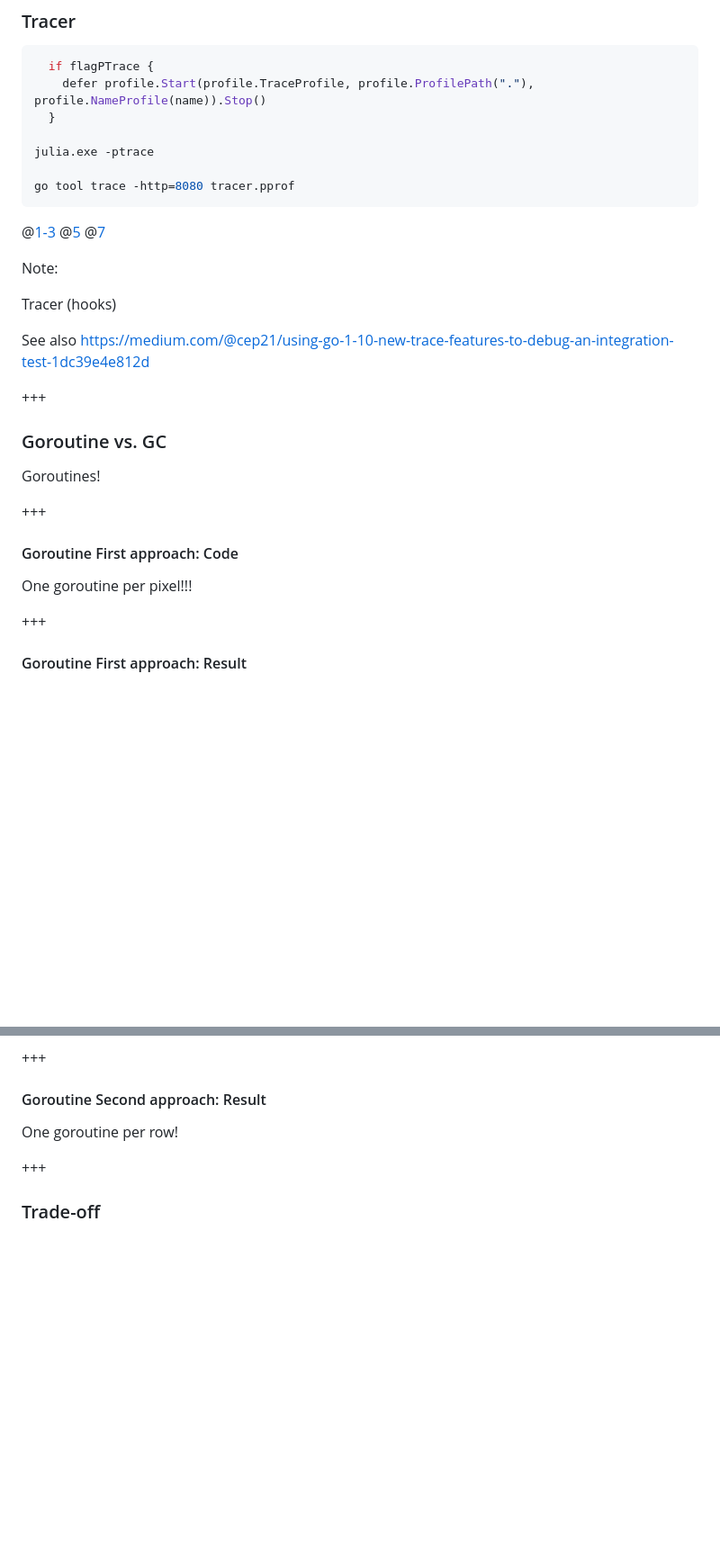
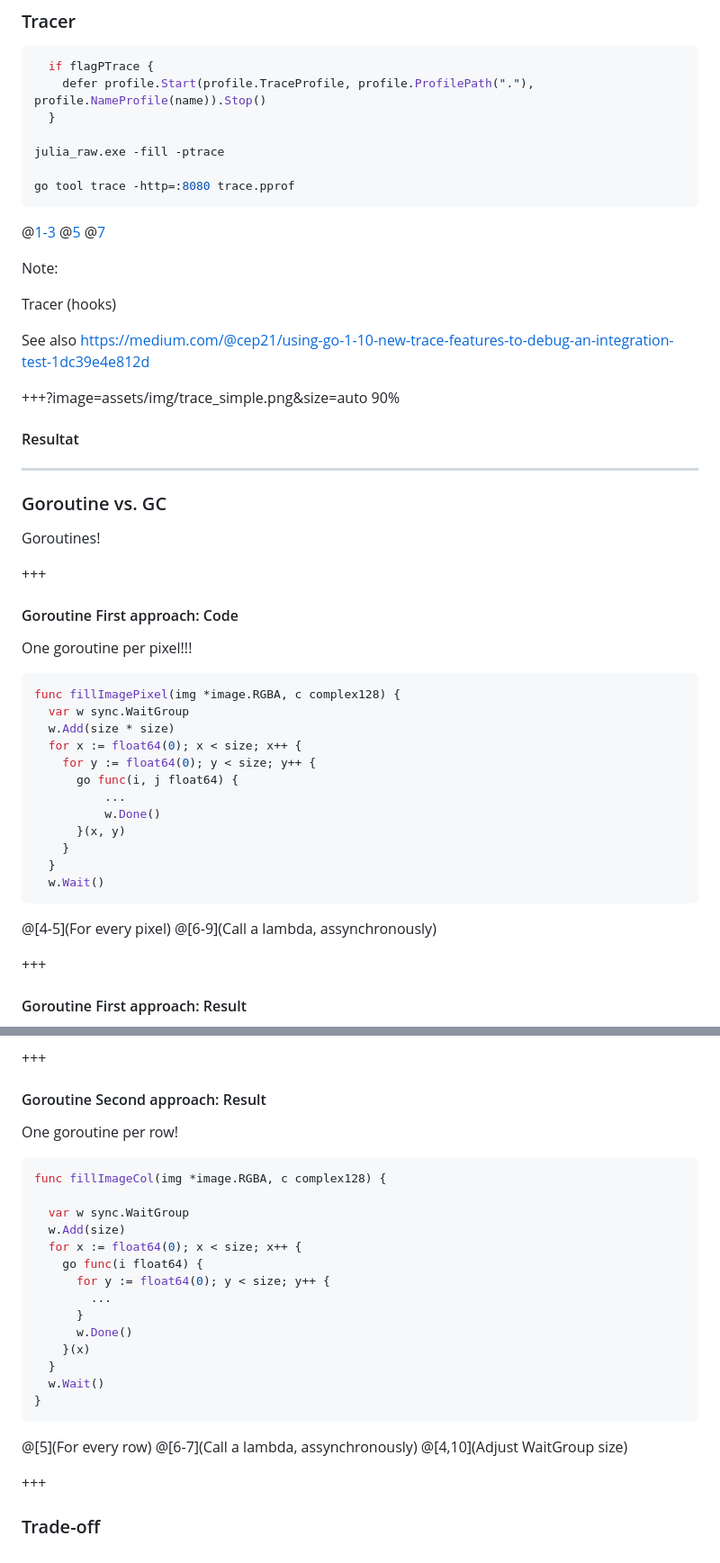
Before and after one commit to VonC/blog, a Markdown page: PITCHME.md, 2 parts joined by grey strips. Shown: that part at 90% size. Rendered like a GitHub page; blank space fills up the shorter version.

Commit message:
fix pprof, add trace

````diff
--- a/PITCHME.md
+++ b/PITCHME.md
@@ -439,9 +439,9 @@ See also Abs.Cplx
     defer profile.Start(profile.TraceProfile, profile.ProfilePath("."), profile.NameProfile(name)).Stop()
   }
 
-julia.exe -ptrace
+julia_raw.exe -fill -ptrace
 
-go tool trace -http=8080 tracer.pprof
+go tool trace -http=:8080 trace.pprof
 ```
 
 @[1-3](Instrumentalisation)
@@ -454,7 +454,11 @@ Tracer (hooks)
 
 See also <https://medium.com/@cep21/using-go-1-10-new-trace-features-to-debug-an-integration-test-1dc39e4e812d>
 
-+++
++++?image=assets/img/trace_simple.png&size=auto 90%
+
+#### Resultat
+
+---
 
 ### Goroutine vs. GC
 
@@ -465,6 +469,24 @@ Goroutines!
 #### Goroutine First approach: Code
 
 One goroutine per pixel!!!
+
+```go
+func fillImagePixel(img *image.RGBA, c complex128) {
+  var w sync.WaitGroup
+  w.Add(size * size)
+  for x := float64(0); x < size; x++ {
+    for y := float64(0); y < size; y++ {
+      go func(i, j float64) {
+          ...
+          w.Done()
+      }(x, y)
+    }
+  }
+  w.Wait()
+```
+
+@[4-5](For every pixel)
+@[6-9](Call a lambda, assynchronously)
 
 +++
 
@@ -484,6 +506,27 @@ One goroutine per row!
 
 One goroutine per row!
 
+```go
+func fillImageCol(img *image.RGBA, c complex128) {
+
+  var w sync.WaitGroup
+  w.Add(size)
+  for x := float64(0); x < size; x++ {
+    go func(i float64) {
+      for y := float64(0); y < size; y++ {
+        ...
+      }
+      w.Done()
+    }(x)
+  }
+  w.Wait()
+}
+```
+
+@[5](For every row)
+@[6-7](Call a lambda, assynchronously)
+@[4,10](Adjust WaitGroup size)
+
 +++
 
 ### Trade-off
````
Also changed, not shown: other parts of PITCHME.md (+1 -1 lines), assets/img/trace_pixel.png (added), assets/img/trace_simple.png (added), 1 other file.
